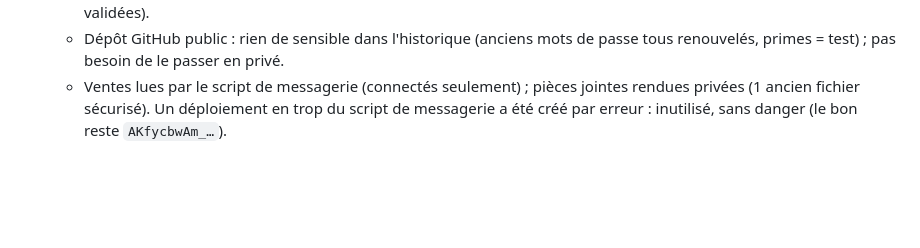
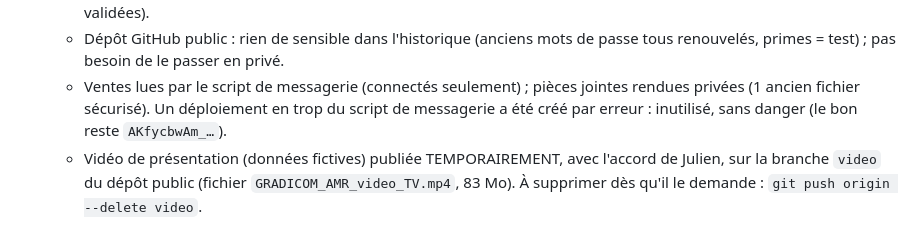
Before and after one commit to juliengradicom-star/GRADICOM, a Markdown page: CLAUDE.md, the part around the change. GitHub-like rendering; blank space fills up the shorter version.

Commit message:
CLAUDE.md : branche temporaire de la vidéo
Co-Authored-By: Claude Opus 5.5 <noreply@anthropic.com>
Claude-Session: https://claude.ai/code/session_014mLy8HPszzgCBvUrLvQhxa

```diff
--- a/CLAUDE.md
+++ b/CLAUDE.md
@@ -48,3 +48,4 @@
   - Primes d'août 2026 de Dylan et Mathilda = données de test (suppression conseillée dans l'Admin → Primes validées).
   - Dépôt GitHub public : rien de sensible dans l'historique (anciens mots de passe tous renouvelés, primes = test) ; pas besoin de le passer en privé.
   - Ventes lues par le script de messagerie (connectés seulement) ; pièces jointes rendues privées (1 ancien fichier sécurisé). Un déploiement en trop du script de messagerie a été créé par erreur : inutilisé, sans danger (le bon reste `AKfycbwAm_…`).
+  - Vidéo de présentation (données fictives) publiée TEMPORAIREMENT, avec l'accord de Julien, sur la branche `video` du dépôt public (fichier `GRADICOM_AMR_video_TV.mp4`, 83 Mo). À supprimer dès qu'il le demande : `git push origin --delete video`.
```
